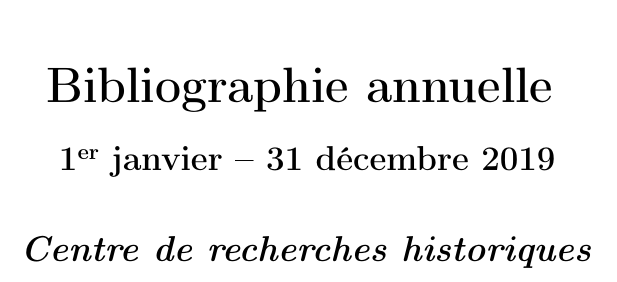
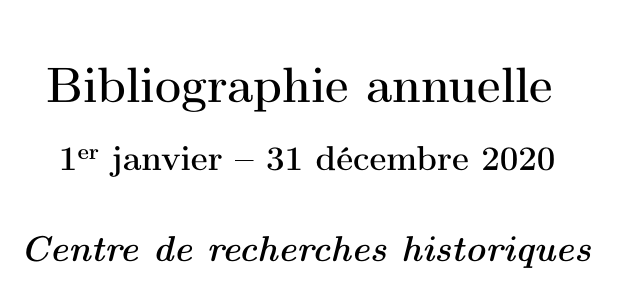
Before and after one commit to jeandamien-genero/biblio-crh, a LaTeX document (xxi-biblio/main.tex, which reads xxi-biblio/titlepage.tex): part of page 1 of 47, cut so that both start at the same text. Compiled offline with pdfLaTeX.

Commit message:
Update titlepage.tex

```diff
--- a/xxi-biblio/titlepage.tex
+++ b/xxi-biblio/titlepage.tex
@@ -16,7 +16,7 @@
 \bigskip
 
 \begin{LARGE}
-\textbf{1\up{er} janvier -- 31 décembre 2019}
+\textbf{1\up{er} janvier -- 31 décembre 2020}
 
 \bigskip
 \bigskip
```
Also changed, not shown: xxi-biblio/titlepage.tex (2 more changed lines).
